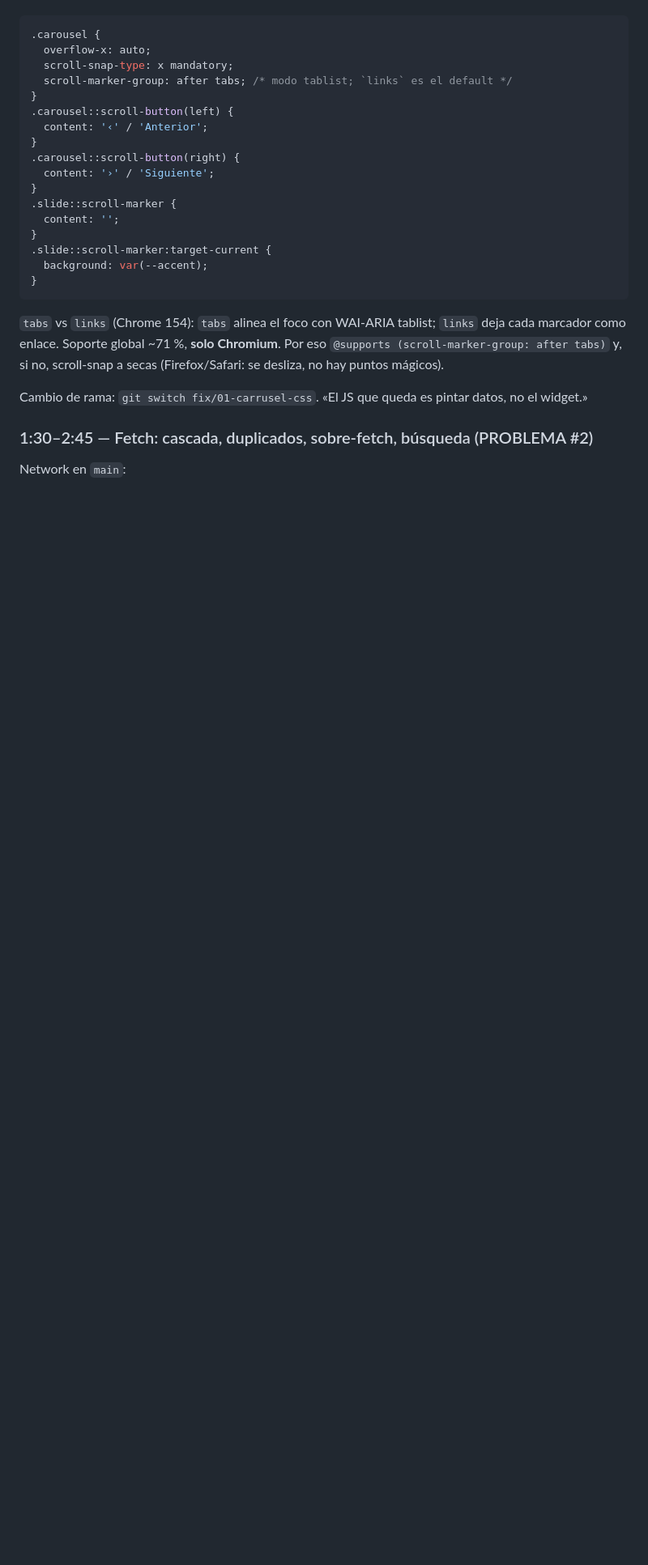
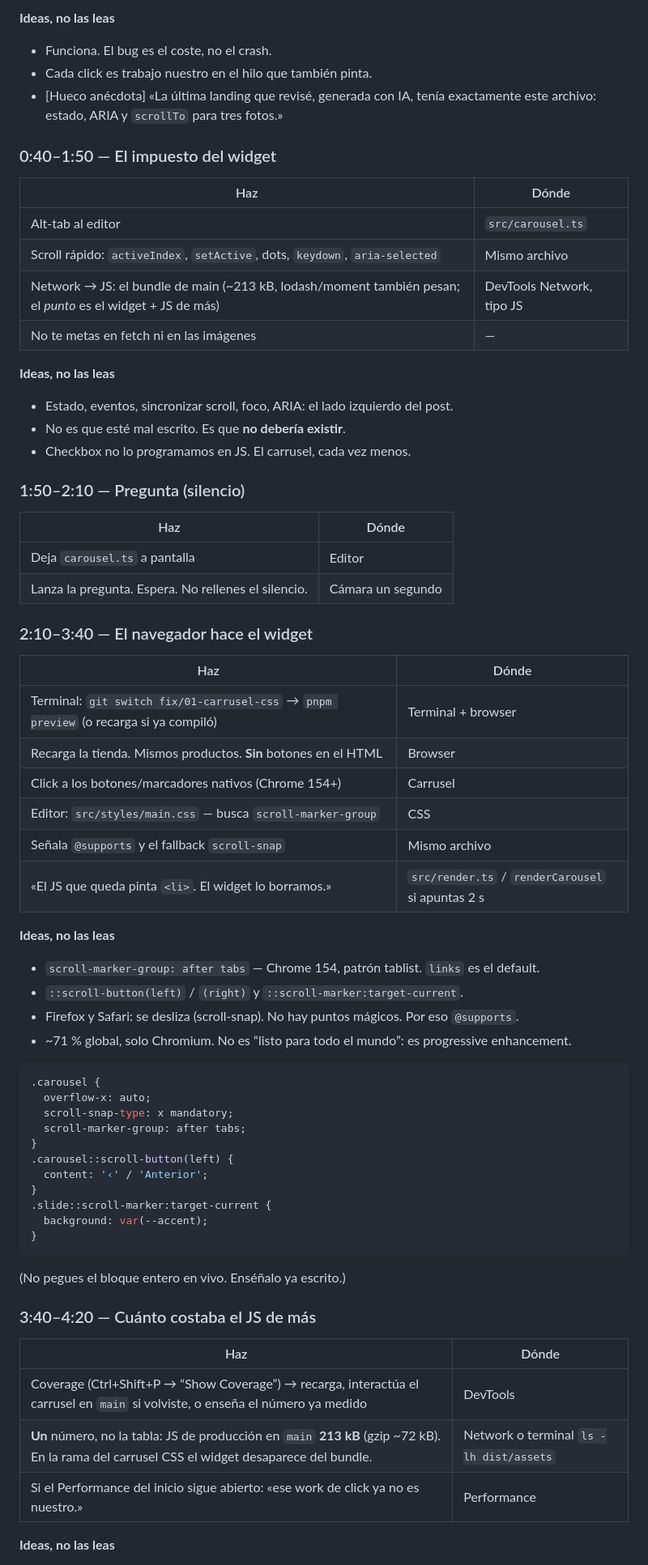
Before and after one commit to GandresCoello18/frontend-performance-lab, a Markdown page: docs/guion-clase.md, the part around one of its changes. Shown at 81% size. Rendered like a GitHub page; blank space fills up the shorter version.

````diff
--- a/docs/guion-clase.md
+++ b/docs/guion-clase.md
@@ -20,29 +67,72 @@ En Chrome 154 el CSS equivalente es:
+**Ideas, no las leas**
+
+- Funciona. El bug es el coste, no el crash.
+- Cada click es trabajo nuestro en el hilo que también pinta.
+- [Hueco anécdota] «La última landing que revisé, generada con IA, tenía exactamente este archivo: estado, ARIA y `scrollTo` para tres fotos.»
+
+### 0:40–1:50 — El impuesto del widget
+
+| Haz                                                                                                         | Dónde                     |
+| ----------------------------------------------------------------------------------------------------------- | ------------------------- |
+| Alt-tab al editor                                                                                           | `src/carousel.ts`         |
+| Scroll rápido: `activeIndex`, `setActive`, dots, `keydown`, `aria-selected`                                 | Mismo archivo             |
+| Network → JS: el bundle de main (~213 kB, lodash/moment también pesan; el _punto_ es el widget + JS de más) | DevTools Network, tipo JS |
+| No te metas en fetch ni en las imágenes                                                                     | —                         |
+
+**Ideas, no las leas**
+
+- Estado, eventos, sincronizar scroll, foco, ARIA: el lado izquierdo del post.
+- No es que esté mal escrito. Es que **no debería existir**.
+- Checkbox no lo programamos en JS. El carrusel, cada vez menos.
+
+### 1:50–2:10 — Pregunta (silencio)
+
+| Haz                                                 | Dónde             |
+| --------------------------------------------------- | ----------------- |
+| Deja `carousel.ts` a pantalla                       | Editor            |
+| Lanza la pregunta. Espera. No rellenes el silencio. | Cámara un segundo |
+
+### 2:10–3:40 — El navegador hace el widget
+
+| Haz                                                                                   | Dónde                                             |
+| ------------------------------------------------------------------------------------- | ------------------------------------------------- |
+| Terminal: `git switch fix/01-carrusel-css` → `pnpm preview` (o recarga si ya compiló) | Terminal + browser                                |
+| Recarga la tienda. Mismos productos. **Sin** botones en el HTML                       | Browser                                           |
+| Click a los botones/marcadores nativos (Chrome 154+)                                  | Carrusel                                          |
+| Editor: `src/styles/main.css` — busca `scroll-marker-group`                           | CSS                                               |
+| Señala `@supports` y el fallback `scroll-snap`                                        | Mismo archivo                                     |
+| «El JS que queda pinta `<li>`. El widget lo borramos.»                                | `src/render.ts` / `renderCarousel` si apuntas 2 s |
+
+**Ideas, no las leas**
+
+- `scroll-marker-group: after tabs` — Chrome 154, patrón tablist. `links` es el default.
+- `::scroll-button(left)` / `(right)` y `::scroll-marker:target-current`.
+- Firefox y Safari: se desliza (scroll-snap). No hay puntos mágicos. Por eso `@supports`.
+- ~71 % global, solo Chromium. No es “listo para todo el mundo”: es progressive enhancement.
 
 ```css
 .carousel {
   overflow-x: auto;
   scroll-snap-type: x mandatory;
-  scroll-marker-group: after tabs; /* modo tablist; `links` es el default */
+  scroll-marker-group: after tabs;
 }
 .carousel::scroll-button(left) {
   content: '‹' / 'Anterior';
-}
-.carousel::scroll-button(right) {
-  content: '›' / 'Siguiente';
-}
-.slide::scroll-marker {
-  content: '';
 }
 .slide::scroll-marker:target-current {
   background: var(--accent);
 }
 ```
 
-`tabs` vs `links` (Chrome 154): `tabs` alinea el foco con WAI-ARIA tablist; `links` deja cada marcador como enlace. Soporte global ~71 %, **solo Chromium**. Por eso `@supports (scroll-marker-group: after tabs)` y, si no, scroll-snap a secas (Firefox/Safari: se desliza, no hay puntos mágicos).
+(No pegues el bloque entero en vivo. Enséñalo ya escrito.)
 
-Cambio de rama: `git switch fix/01-carrusel-css`. «El JS que queda es pintar datos, no el widget.»
+### 3:40–4:20 — Cuánto costaba el JS de más
 
-### 1:30–2:45 — Fetch: cascada, duplicados, sobre-fetch, búsqueda (PROBLEMA #2)
+| Haz                                                                                                                                           | Dónde                                   |
+| --------------------------------------------------------------------------------------------------------------------------------------------- | --------------------------------------- |
+| Coverage (Ctrl+Shift+P → “Show Coverage”) → recarga, interactúa el carrusel en `main` si volviste, o enseña el número ya medido               | DevTools                                |
+| **Un** número, no la tabla: JS de producción en `main` **213 kB** (gzip ~72 kB). En la rama del carrusel CSS el widget desaparece del bundle. | Network o terminal `ls -lh dist/assets` |
+| Si el Performance del inicio sigue abierto: «ese work de click ya no es nuestro.»                                                             | Performance                             |
 
-Network en `main`:
+**Ideas, no las leas**
 
````
Also changed, not shown: other parts of docs/guion-clase.md (+84 -60 lines), docs/hoja-de-ruta.md (added, +19 -0 lines).
